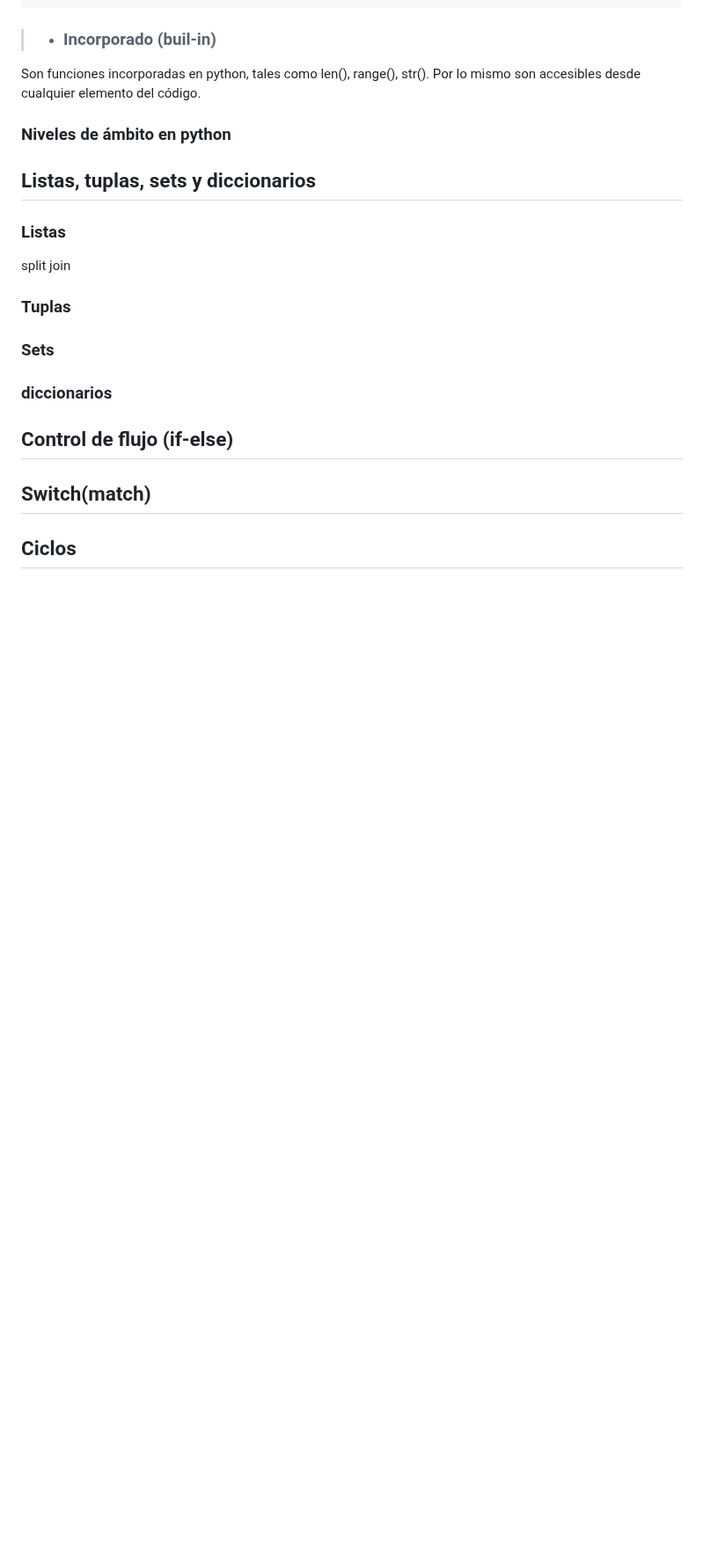
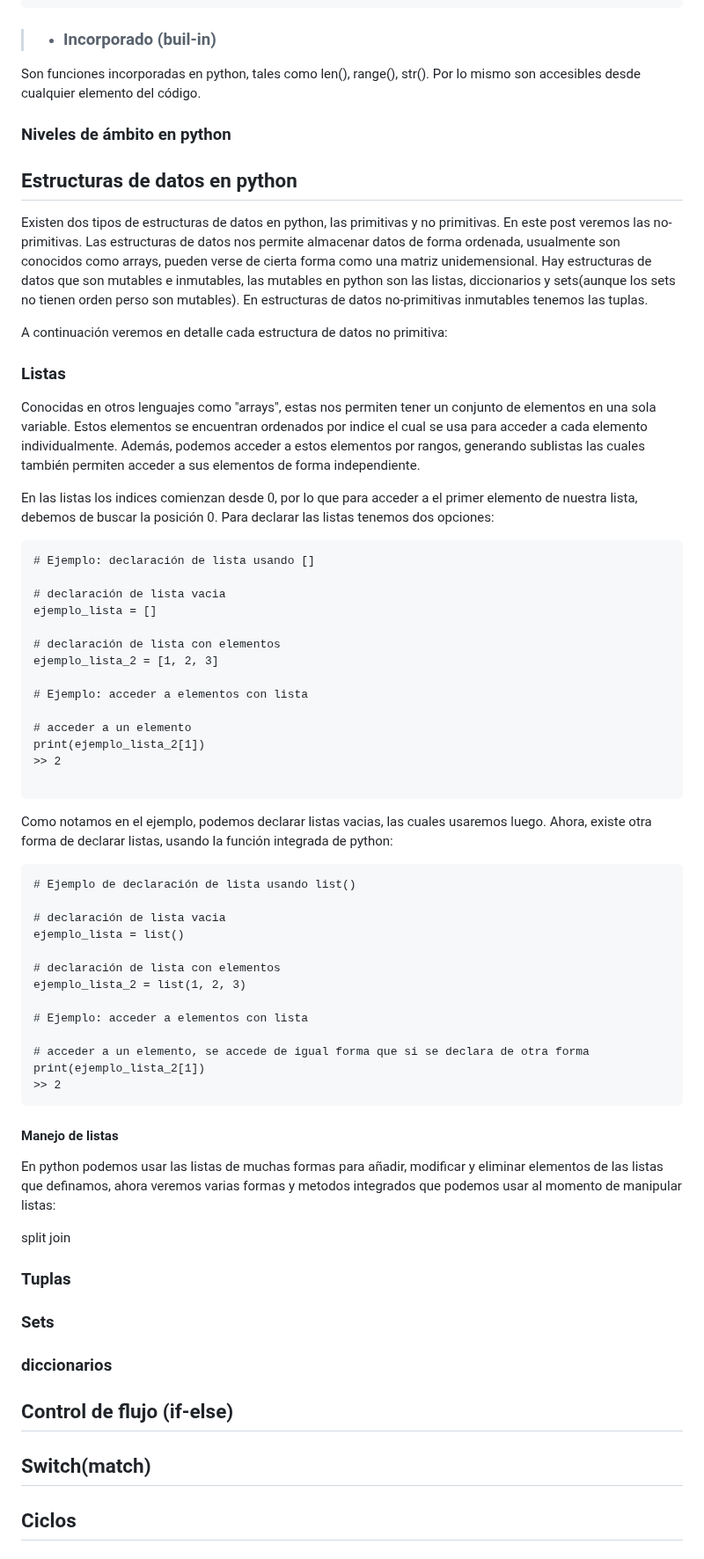
Before and after one commit to anidroid1184/BACKEND_ROADMAP, a Markdown page: python/Conceptos básicos Python.md, the part around one of its changes. Shown at 88% size. Rendered like a GitHub page; blank space fills up the shorter version.

Commit message:
Update Conceptos básicos Python.md
Añado estructuras de datos

````diff
--- a/python/Conceptos básicos Python.md
+++ b/python/Conceptos básicos Python.md
@@ -436,9 +436,57 @@ Son funciones incorporadas en python, tales como len(), range(), str(). Por lo m
 
 ### Niveles de ámbito en python
 
-## Listas, tuplas, sets y diccionarios
+## Estructuras de datos en python
+Existen dos tipos de estructuras de datos en python, las primitivas y no primitivas. En este post veremos las no-primitivas. Las estructuras de datos nos permite almacenar datos de forma ordenada, usualmente son conocidos como arrays, pueden verse de cierta forma como una matriz unidemensional.
+Hay estructuras de datos que son mutables e inmutables, las mutables en python son las listas, diccionarios y sets(aunque los sets no tienen orden perso son mutables).
+En estructuras de datos no-primitivas inmutables tenemos las tuplas.
+
+A continuación veremos en detalle cada estructura de datos no primitiva:
 
 ### Listas
+
+Conocidas en otros lenguajes como "arrays", estas nos permiten tener un conjunto de elementos en una sola variable. Estos elementos se encuentran ordenados por indice el cual se usa para acceder a cada elemento individualmente. Además, podemos acceder a estos elementos por rangos, generando sublistas las cuales también permiten acceder a sus elementos de forma independiente.
+
+En las listas los indices comienzan desde 0, por lo que para acceder a el primer elemento de nuestra lista, debemos de buscar la posición 0.
+Para declarar las listas tenemos dos opciones:
+
+```
+# Ejemplo: declaración de lista usando []
+
+# declaración de lista vacia
+ejemplo_lista = []
+
+# declaración de lista con elementos
+ejemplo_lista_2 = [1, 2, 3]
+
+# Ejemplo: acceder a elementos con lista
+
+# acceder a un elemento
+print(ejemplo_lista_2[1])
+>> 2
+
+```
+Como notamos en el ejemplo, podemos declarar listas vacias, las cuales usaremos luego. Ahora, existe otra forma de declarar listas, usando la función integrada de python:
+
+```
+# Ejemplo de declaración de lista usando list()
+
+# declaración de lista vacia
+ejemplo_lista = list()
+
+# declaración de lista con elementos
+ejemplo_lista_2 = list(1, 2, 3)
+
+# Ejemplo: acceder a elementos con lista
+
+# acceder a un elemento, se accede de igual forma que si se declara de otra forma
+print(ejemplo_lista_2[1])
+>> 2
+```
+#### Manejo de listas
+En python podemos usar las listas de muchas formas para añadir, modificar y eliminar elementos de las listas que definamos, ahora veremos varias formas y metodos integrados que podemos usar al momento de manipular listas:
+
+
 split
 join
 ### Tuplas
````
Also changed, not shown: other parts of python/Conceptos básicos Python.md (+2 -2 lines).
